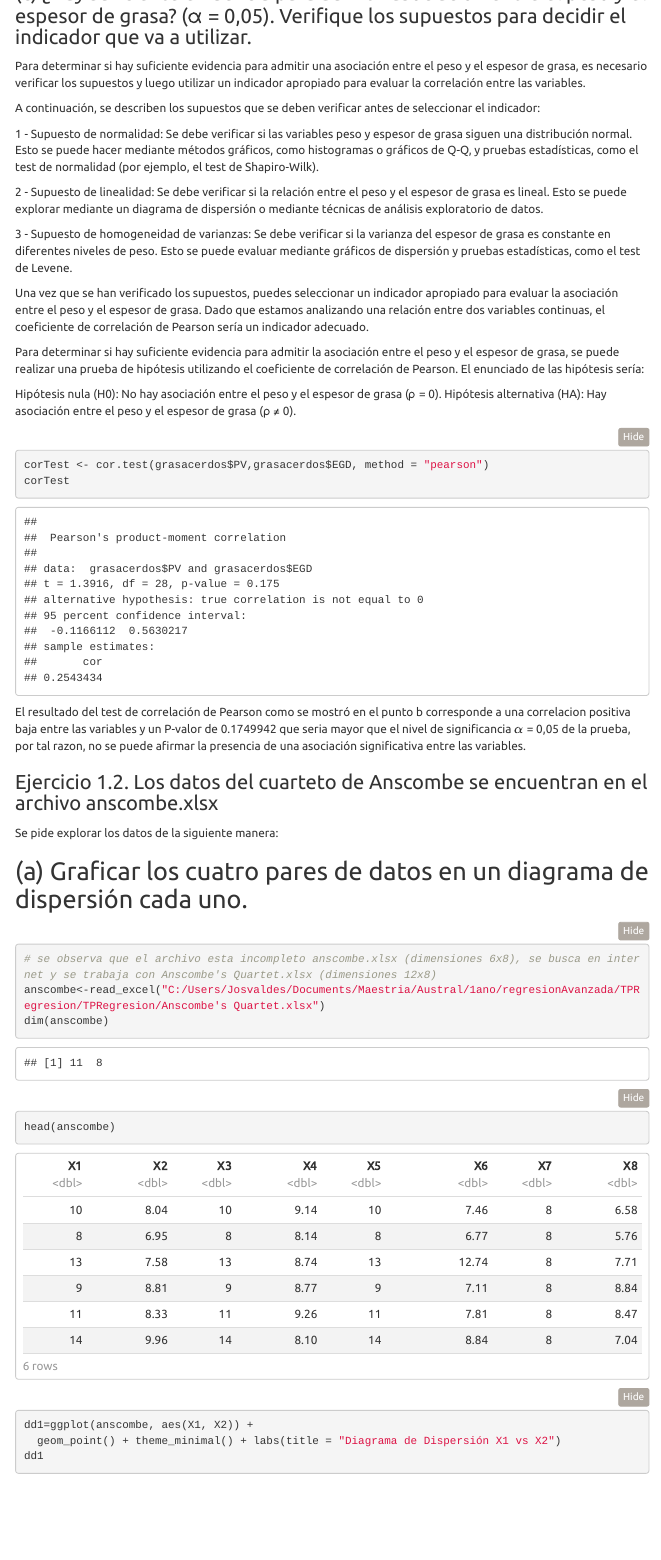
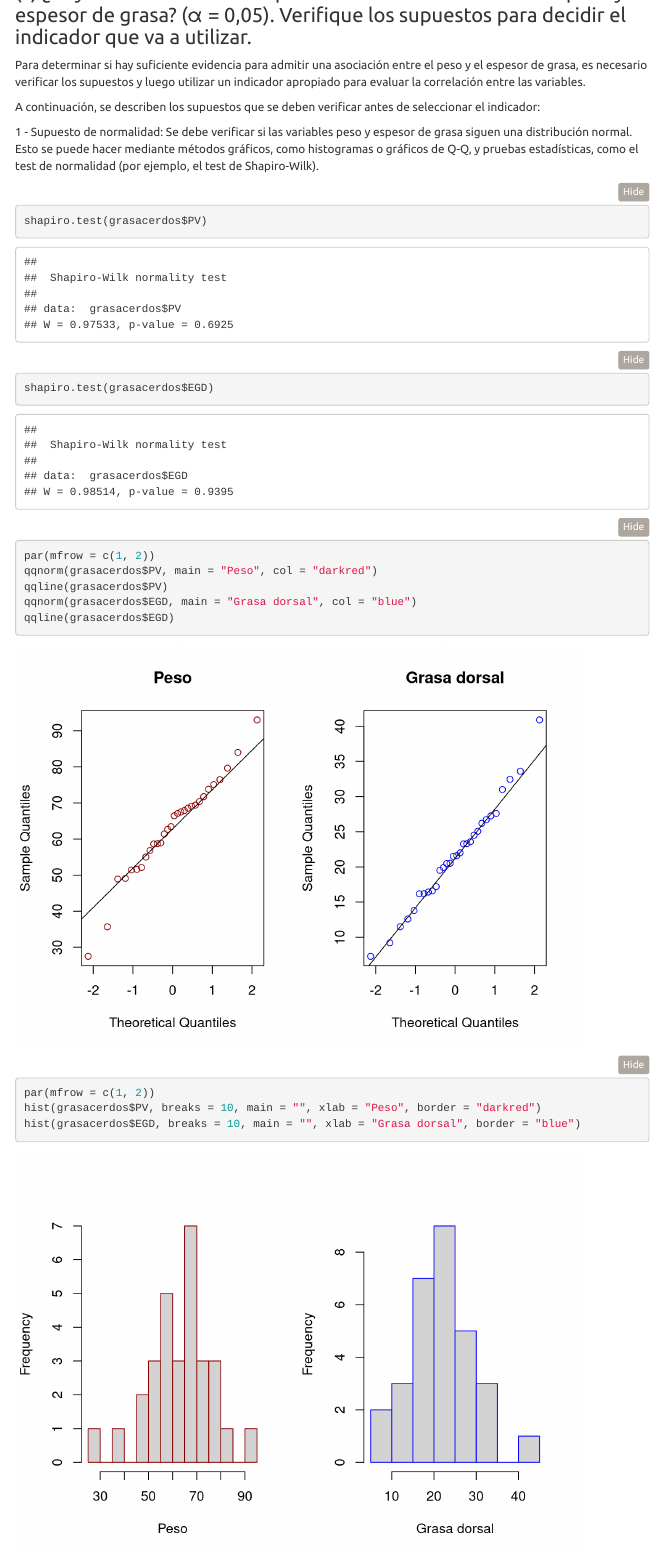
Before and after one commit to josvaldes/TPRegresion, an R Markdown document (TP.Rmd): the page in a window 1100 px wide, from 2480 px down. Rendered offline with R 4.5, knitr and Pandoc, with nearby package versions; code that draws random numbers runs with fixed seeds of ours; some code elsewhere in the file could not run offline; menus at the side of the page are left out.

Commit message:
actualización ejercicio 1.1

````diff
--- a/TP.Rmd
+++ b/TP.Rmd
@@ -83,3 +86,24 @@ A continuación, se describen los supuestos que se deben verificar antes de sele
 
 1 - Supuesto de normalidad: Se debe verificar si las variables peso y espesor de grasa siguen una distribución normal. Esto se puede hacer mediante métodos gráficos, como histogramas o gráficos de Q-Q, y pruebas estadísticas, como el test de normalidad (por ejemplo, el test de Shapiro-Wilk).
 
+```{r}
+shapiro.test(grasacerdos$PV)
+```
+
+```{r}
+shapiro.test(grasacerdos$EGD)
+```
+
+```{r}
+par(mfrow = c(1, 2))
+qqnorm(grasacerdos$PV, main = "Peso", col = "darkred")
+qqline(grasacerdos$PV)
+qqnorm(grasacerdos$EGD, main = "Grasa dorsal", col = "blue")
+qqline(grasacerdos$EGD)
+```
+```{r}
+par(mfrow = c(1, 2))
+hist(grasacerdos$PV, breaks = 10, main = "", xlab = "Peso", border = "darkred")
+hist(grasacerdos$EGD, breaks = 10, main = "", xlab = "Grasa dorsal", border = "blue")
+```
+```{r}
````
Also changed, not shown: TP.html, TP.tex (added), TP.Rmd (29 more changed lines).
